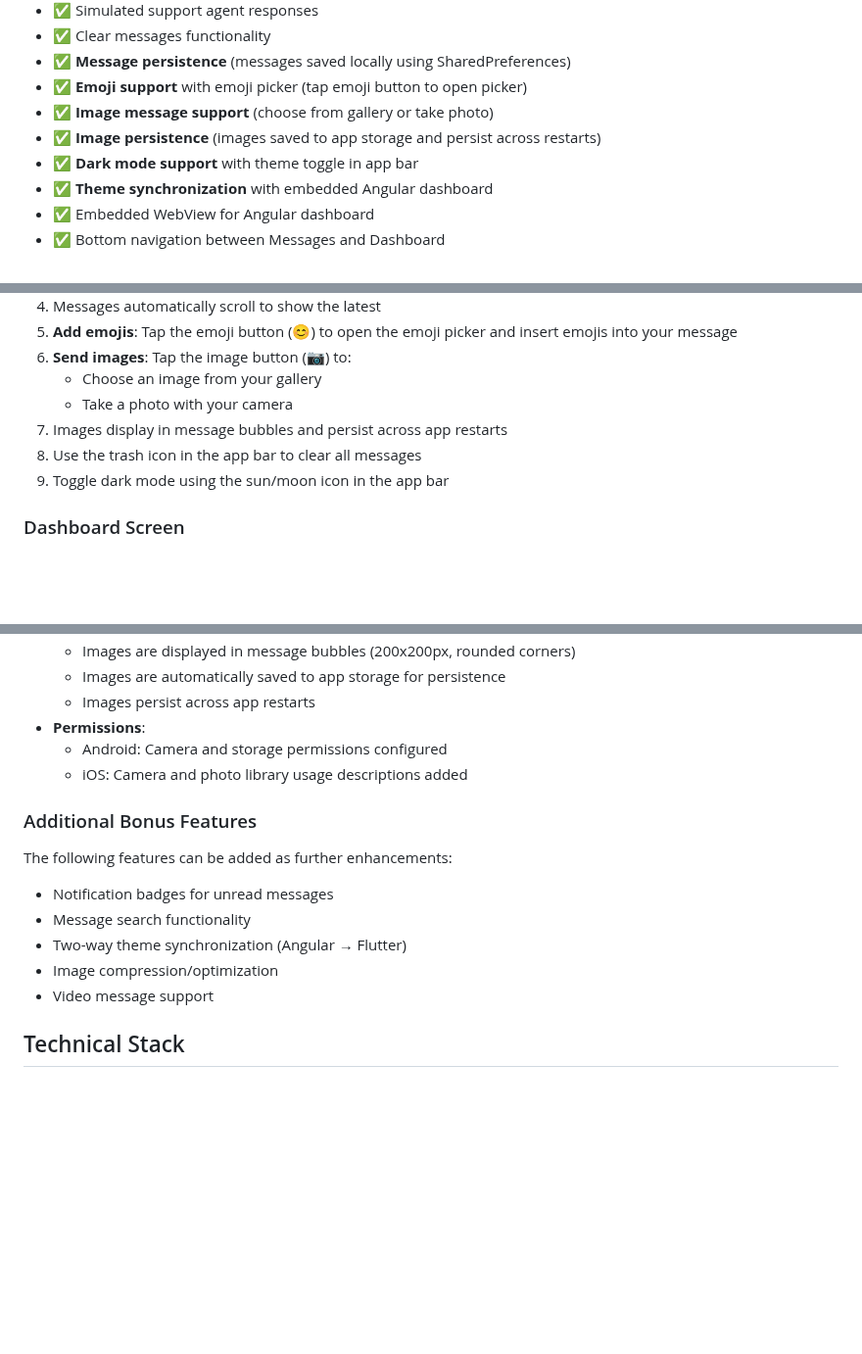
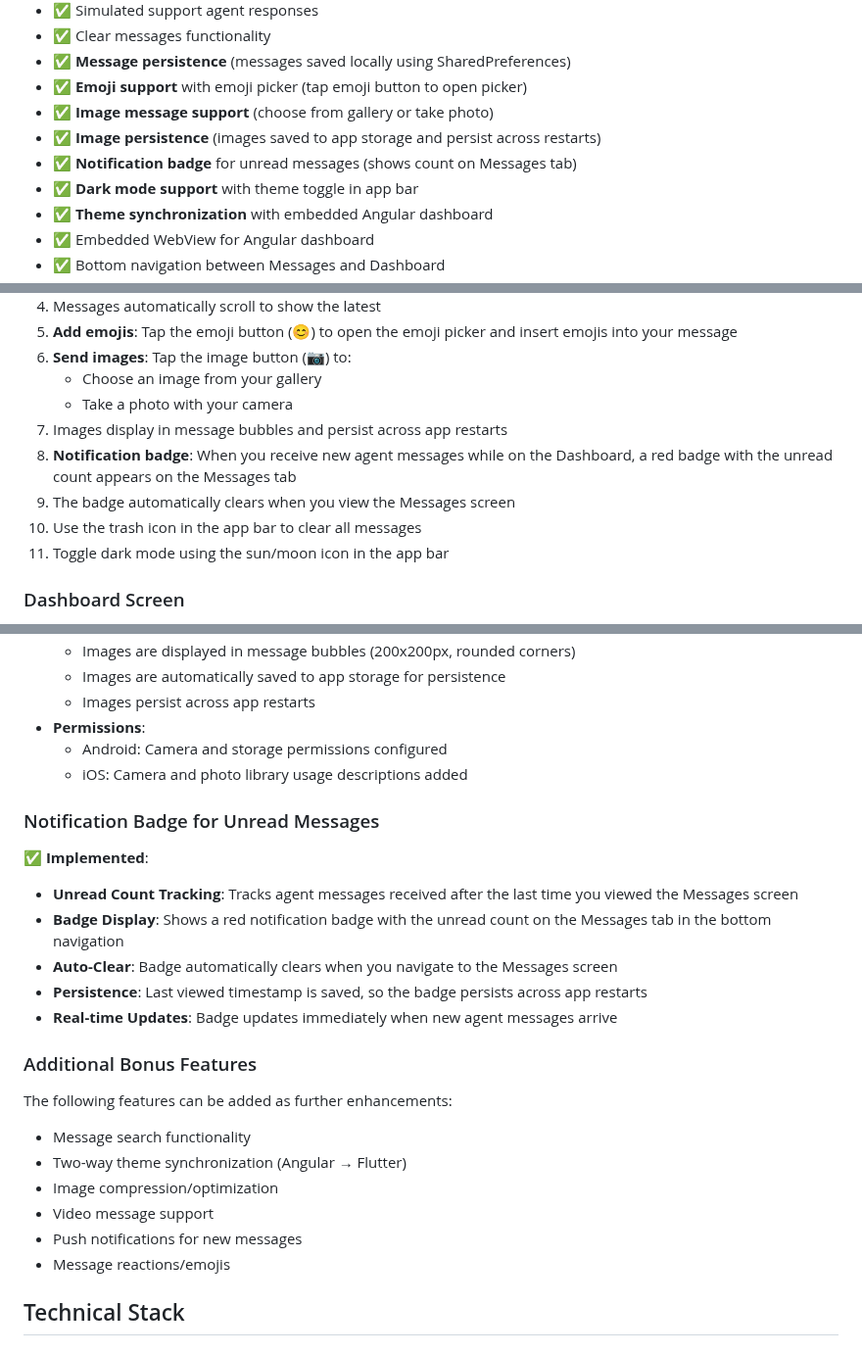
Before and after one commit to eshiett1995/flutter-angular-assessment, a Markdown page: README.md, 3 parts joined by grey strips. Shown at 98% size. Drawn GitHub-style; blank space fills up the shorter version.

```diff
--- a/README.md
+++ b/README.md
@@ -37,6 +37,7 @@ This project contains a Flutter messaging application with an embedded Angular d
 - ✅ **Emoji support** with emoji picker (tap emoji button to open picker)
 - ✅ **Image message support** (choose from gallery or take photo)
 - ✅ **Image persistence** (images saved to app storage and persist across restarts)
+- ✅ **Notification badge** for unread messages (shows count on Messages tab)
 - ✅ **Dark mode support** with theme toggle in app bar
 - ✅ **Theme synchronization** with embedded Angular dashboard
 - ✅ Embedded WebView for Angular dashboard
@@ -162,8 +163,10 @@ flutter pub get
    - Choose an image from your gallery
    - Take a photo with your camera
 7. Images display in message bubbles and persist across app restarts
-8. Use the trash icon in the app bar to clear all messages
-9. Toggle dark mode using the sun/moon icon in the app bar
+8. **Notification badge**: When you receive new agent messages while on the Dashboard, a red badge with the unread count appears on the Messages tab
+9. The badge automatically clears when you view the Messages screen
+10. Use the trash icon in the app bar to clear all messages
+11. Toggle dark mode using the sun/moon icon in the app bar
 
 ### Dashboard Screen
 1. Navigate to the Dashboard tab using bottom navigation
@@ -286,13 +289,22 @@ This lightweight approach works well for the app's current scope and avoids unne
   - Android: Camera and storage permissions configured
   - iOS: Camera and photo library usage descriptions added
 
+### Notification Badge for Unread Messages
+✅ **Implemented**:
+- **Unread Count Tracking**: Tracks agent messages received after the last time you viewed the Messages screen
+- **Badge Display**: Shows a red notification badge with the unread count on the Messages tab in the bottom navigation
+- **Auto-Clear**: Badge automatically clears when you navigate to the Messages screen
+- **Persistence**: Last viewed timestamp is saved, so the badge persists across app restarts
+- **Real-time Updates**: Badge updates immediately when new agent messages arrive
+
 ### Additional Bonus Features
 The following features can be added as further enhancements:
-- Notification badges for unread messages
 - Message search functionality
 - Two-way theme synchronization (Angular → Flutter)
 - Image compression/optimization
 - Video message support
+- Push notifications for new messages
+- Message reactions/emojis
 
 ## Technical Stack
 
```
Also changed, not shown: other parts of README.md (+1 -0 lines).
